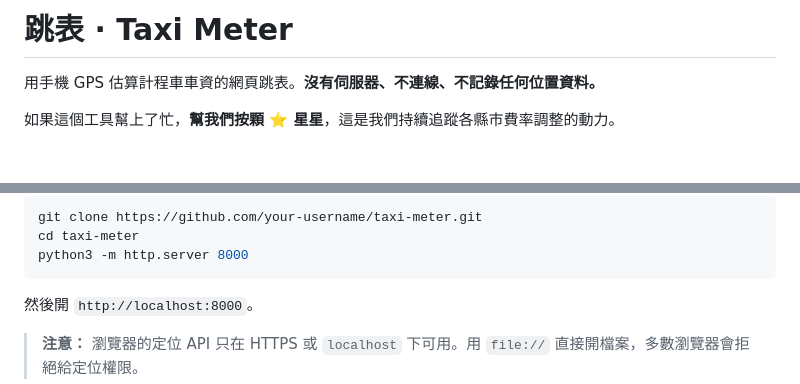
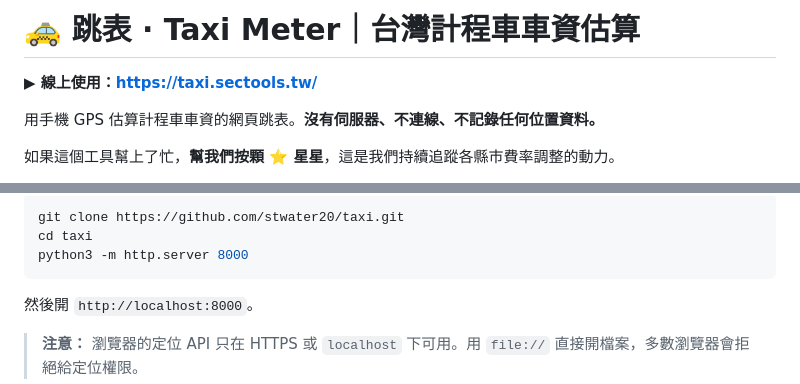
Before and after one commit to stwater20/taxi, a Markdown page: README.md, 2 parts joined by grey strips. Rendered like a GitHub page; blank space fills up the shorter version.

Commit message:
docs: README 加上線上網址，修正範例中的 placeholder 連結

````diff
--- a/README.md
+++ b/README.md
@@ -1,4 +1,6 @@
-# 跳表 · Taxi Meter
+# 🚕 跳表 · Taxi Meter｜台灣計程車車資估算
+
+**▶ 線上使用：<https://taxi.sectools.tw/>**
 
 用手機 GPS 估算計程車車資的網頁跳表。**沒有伺服器、不連線、不記錄任何位置資料。**
 
@@ -117,7 +119,7 @@ grep -nE "fetch\(|XMLHttpRequest|sendBeacon|WebSocket|localStorage|sessionStorag
 
 ```bash
-git clone https://github.com/your-username/taxi-meter.git
-cd taxi-meter
+git clone https://github.com/stwater20/taxi.git
+cd taxi
 python3 -m http.server 8000
 ```
 
````
Also changed, not shown: other parts of README.md (+1 -1 lines).
